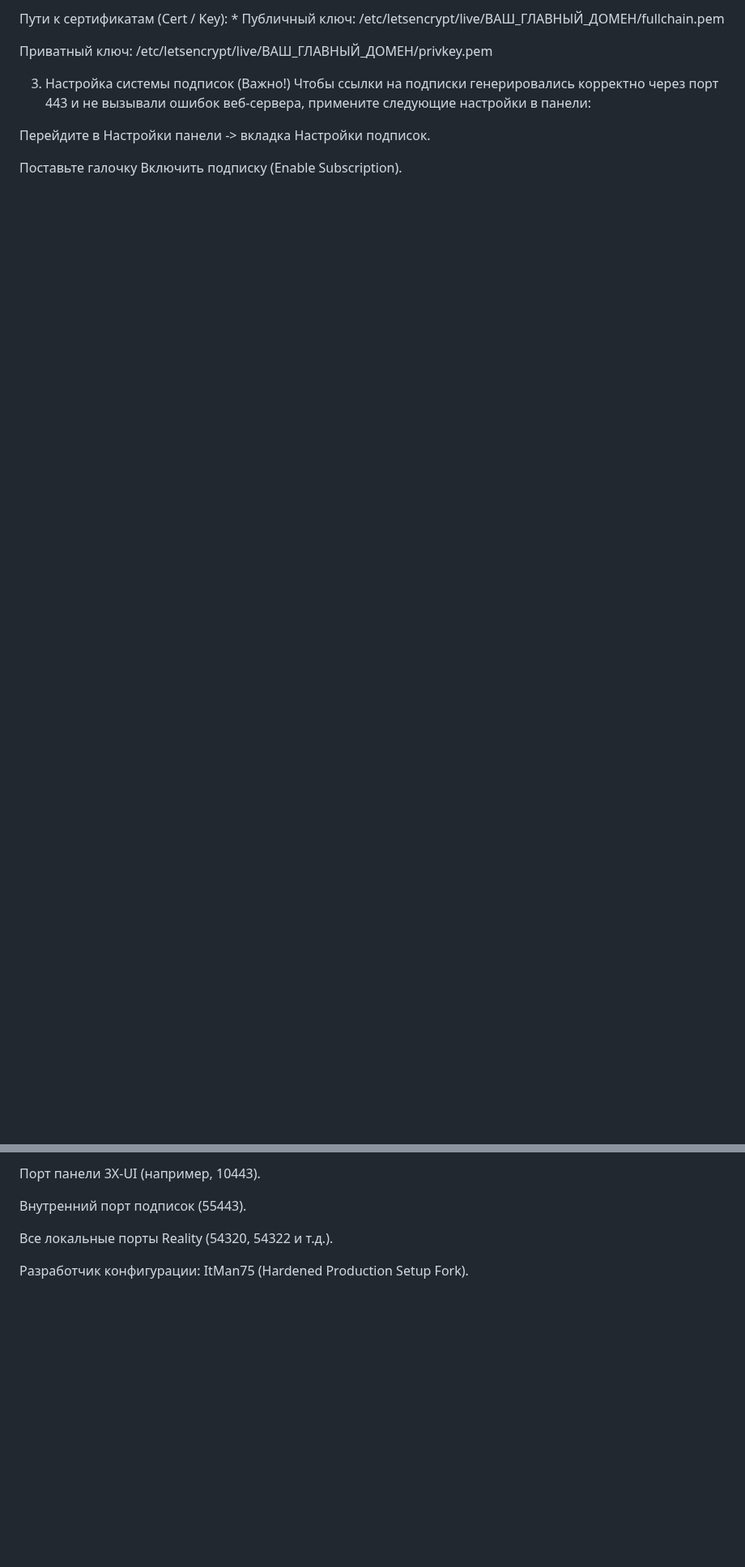
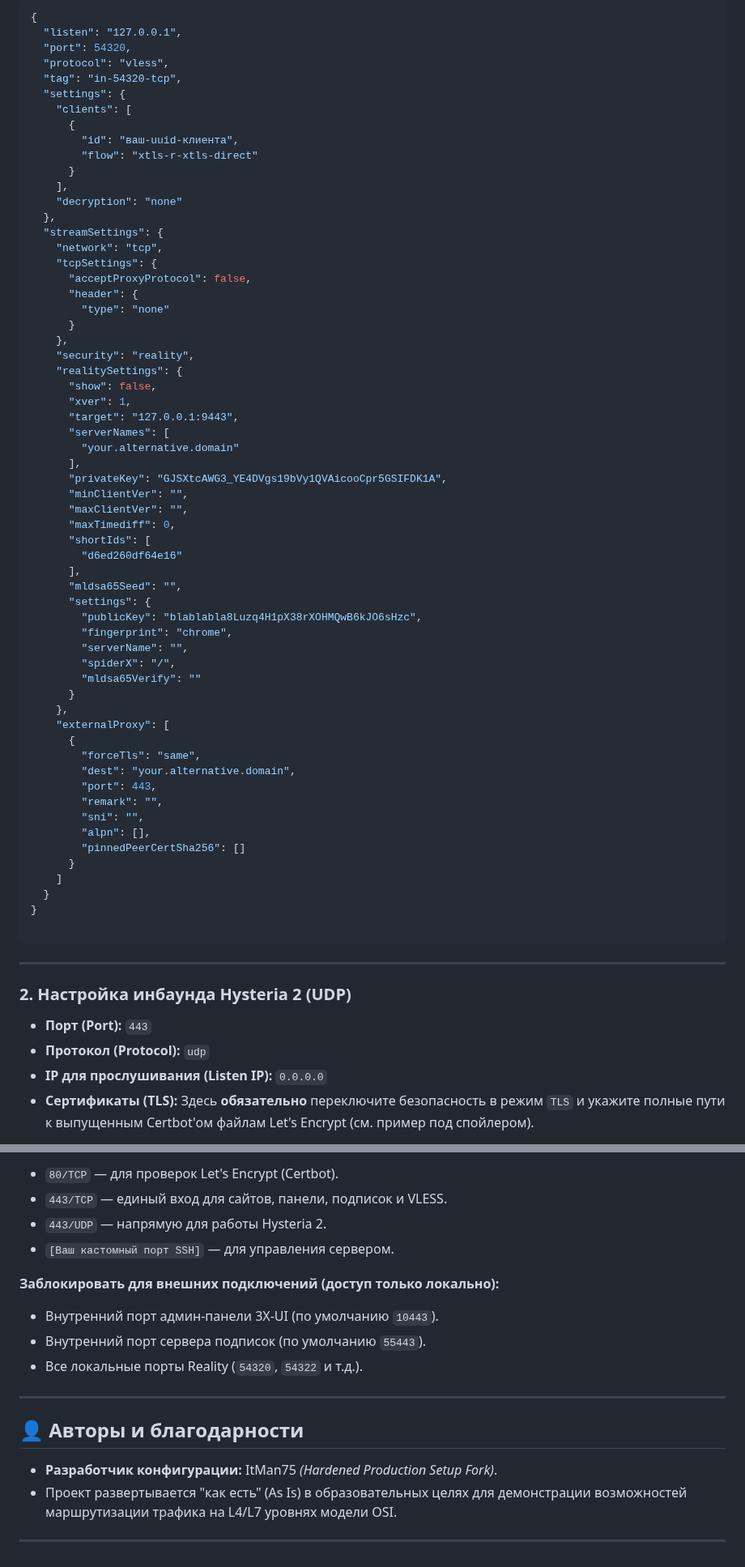
Before and after one commit to torrua/Nginx-L4-Stream-Router-Mask-for-3x-ui, a Markdown page: README.md, 2 parts joined by grey strips. Shown at 81% size. Drawn GitHub-style; blank space fills up the shorter version.

````diff
--- a/README.md
+++ b/README.md
@@ -55,12 +81,73 @@ Listen IP: 0.0.0.0
 
-Пути к сертификатам (Cert / Key): * Публичный ключ: /etc/letsencrypt/live/ВАШ_ГЛАВНЫЙ_ДОМЕН/fullchain.pem
+```json
+{
+  "listen": "127.0.0.1",
+  "port": 54320,
+  "protocol": "vless",
+  "tag": "in-54320-tcp",
+  "settings": {
+    "clients": [
+      {
+        "id": "ваш-uuid-клиента",
+        "flow": "xtls-r-xtls-direct"
+      }
+    ],
+    "decryption": "none"
+  },
+  "streamSettings": {
+    "network": "tcp",
+    "tcpSettings": {
+      "acceptProxyProtocol": false,
+      "header": {
+        "type": "none"
+      }
+    },
+    "security": "reality",
+    "realitySettings": {
+      "show": false,
+      "xver": 1,
+      "target": "127.0.0.1:9443",
+      "serverNames": [
+        "your.alternative.domain"
+      ],
+      "privateKey": "GJSXtcAWG3_YE4DVgs19bVy1QVAicooCpr5GSIFDK1A",
+      "minClientVer": "",
+      "maxClientVer": "",
+      "maxTimediff": 0,
+      "shortIds": [
+        "d6ed260df64e16"
+      ],
+      "mldsa65Seed": "",
+      "settings": {
+        "publicKey": "blablabla8Luzq4H1pX38rXOHMQwB6kJO6sHzc",
+        "fingerprint": "chrome",
+        "serverName": "",
+        "spiderX": "/",
+        "mldsa65Verify": ""
+      }
+    },
+    "externalProxy": [
+      {
+        "forceTls": "same",
+        "dest": "your.alternative.domain",
+        "port": 443,
+        "remark": "",
+        "sni": "",
+        "alpn": [],
+        "pinnedPeerCertSha256": []
+      }
+    ]
+  }
+}
 
-Приватный ключ: /etc/letsencrypt/live/ВАШ_ГЛАВНЫЙ_ДОМЕН/privkey.pem
+```
 
-3. Настройка системы подписок (Важно!)
-Чтобы ссылки на подписки генерировались корректно через порт 443 и не вызывали ошибок веб-сервера, примените следующие настройки в панели:
+---
 
-Перейдите в Настройки панели -> вкладка Настройки подписок.
+### 2. Настройка инбаунда Hysteria 2 (UDP)
 
-Поставьте галочку Включить подписку (Enable Subscription).
+* **Порт (Port):** `443`
+* **Протокол (Protocol):** `udp`
+* **IP для прослушивания (Listen IP):** `0.0.0.0`
+* **Сертификаты (TLS):** Здесь **обязательно** переключите безопасность в режим `TLS` и укажите полные пути к выпущенным Certbot'ом файлам Let's Encrypt (см. пример под спойлером).
 
@@ -95,8 +243,20 @@ https://ВАШ_ГЛАВНЫЙ_ДОМЕН/postkey/%uuid%
 
-Порт панели 3X-UI (например, 10443).
+* `80/TCP` — для проверок Let's Encrypt (Certbot).
+* `443/TCP` — единый вход для сайтов, панели, подписок и VLESS.
+* `443/UDP` — напрямую для работы Hysteria 2.
+* `[Ваш кастомный порт SSH]` — для управления сервером.
 
-Внутренний порт подписок (55443).
+**Заблокировать для внешних подключений (доступ только локально):**
 
-Все локальные порты Reality (54320, 54322 и т.д.).
+* Внутренний порт админ-панели 3X-UI (по умолчанию `10443`).
+* Внутренний порт сервера подписок (по умолчанию `55443`).
+* Все локальные порты Reality (`54320`, `54322` и т.д.).
 
-Разработчик конфигурации: ItMan75 (Hardened Production Setup Fork).
+---
+
+## 👤 Авторы и благодарности
+
+* **Разработчик конфигурации:** ItMan75 *(Hardened Production Setup Fork)*.
+* Проект развертывается "как есть" (As Is) в образовательных целях для демонстрации возможностей маршрутизации трафика на L4/L7 уровнях модели OSI.
+
+---
````
Also changed, not shown: other parts of README.md (+134 -47 lines).
